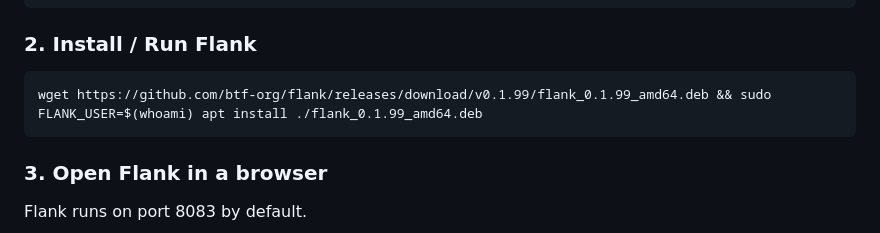
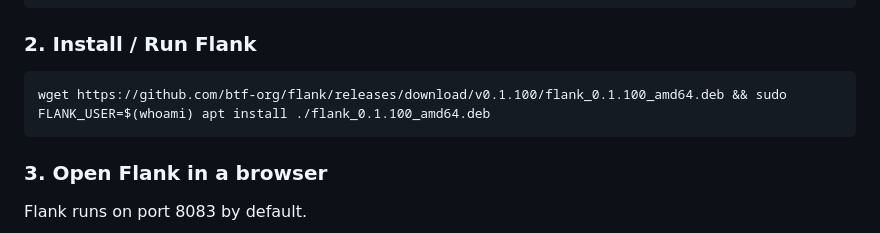
Before and after one commit to btf-org/flank, a Markdown page: README.md, the part around the change. Rendered like a GitHub page; folded sections open.

````diff
--- a/README.md
+++ b/README.md
@@ -48,7 +48,7 @@ curl -fsSL https://raw.githubusercontent.com/btf-org/flank/refs/heads/main/build
 ### 2. Install / Run Flank
 
 ```bash
-wget https://github.com/btf-org/flank/releases/download/v0.1.99/flank_0.1.99_amd64.deb && sudo FLANK_USER=$(whoami) apt install ./flank_0.1.99_amd64.deb
+wget https://github.com/btf-org/flank/releases/download/v0.1.100/flank_0.1.100_amd64.deb && sudo FLANK_USER=$(whoami) apt install ./flank_0.1.100_amd64.deb
 ```
 
 ### 3. Open Flank in a browser
````
